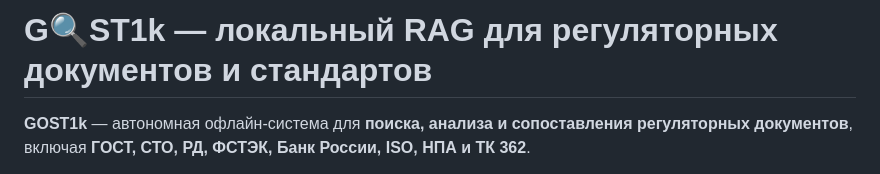
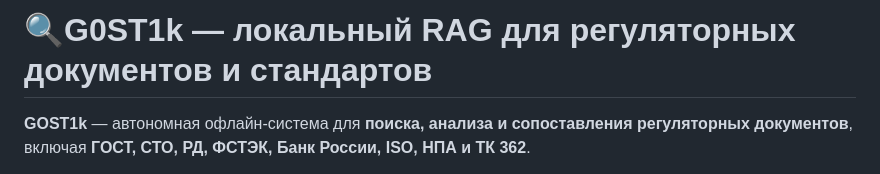
Before and after one commit to kam1k88/GOST1k, a Markdown page: README.md, the part around the change. GitHub-like rendering.

Commit message:
Fix project name formatting in README

```diff
--- a/README.md
+++ b/README.md
@@ -1,4 +1,4 @@
-#  G🔍ST1k — локальный RAG для регуляторных документов и стандартов
+#  🔍G0ST1k — локальный RAG для регуляторных документов и стандартов
 
 **GOST1k** — автономная офлайн-система для **поиска, анализа и сопоставления регуляторных документов**,
 включая **ГОСТ, СТО, РД, ФСТЭК, Банк России, ISO, НПА и ТК 362**.
```
